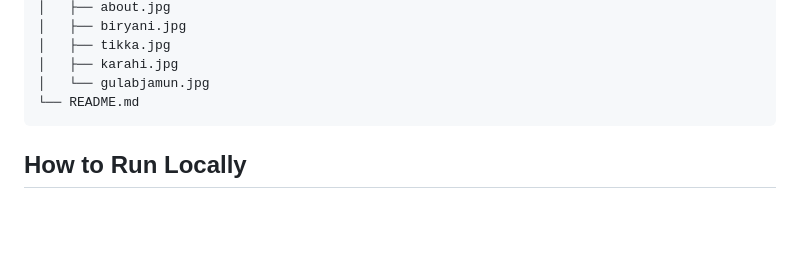
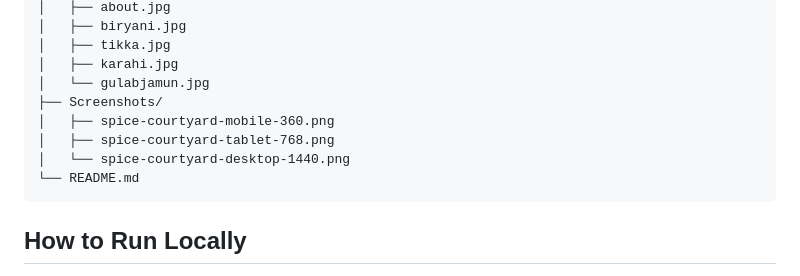
Before and after one commit to Kainat23FA/Spice-Courtyard, a Markdown page: README.md, the part around the change. Rendered like a GitHub page; blank space fills up the shorter version.

````diff
--- a/README.md
+++ b/README.md
@@ -72,8 +72,13 @@ Spice-Courtyard/
 │   ├── tikka.jpg
 │   ├── karahi.jpg
 │   └── gulabjamun.jpg
+├── Screenshots/
+│   ├── spice-courtyard-mobile-360.png
+│   ├── spice-courtyard-tablet-768.png
+│   └── spice-courtyard-desktop-1440.png
 └── README.md
 ```
+
 
 ## How to Run Locally
 
````
